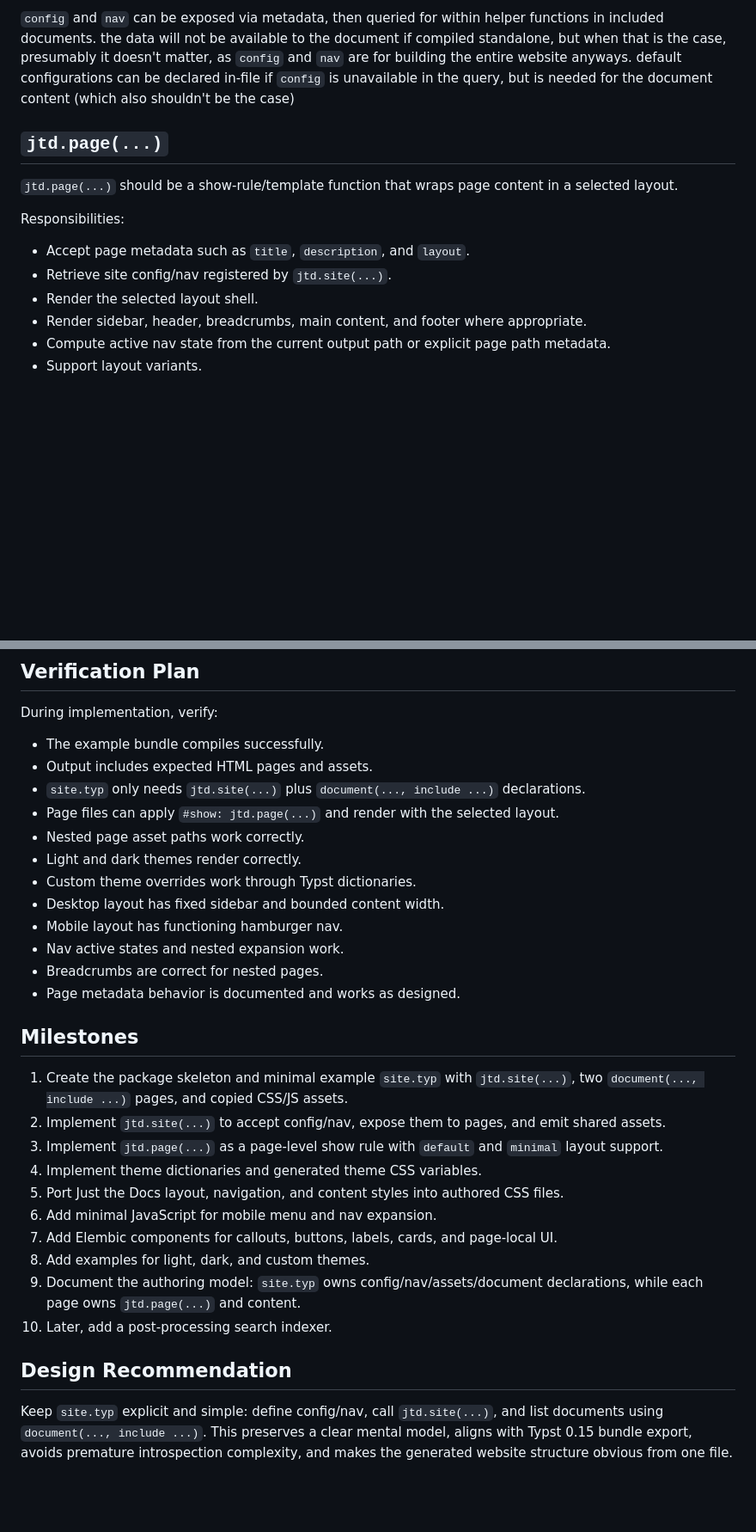
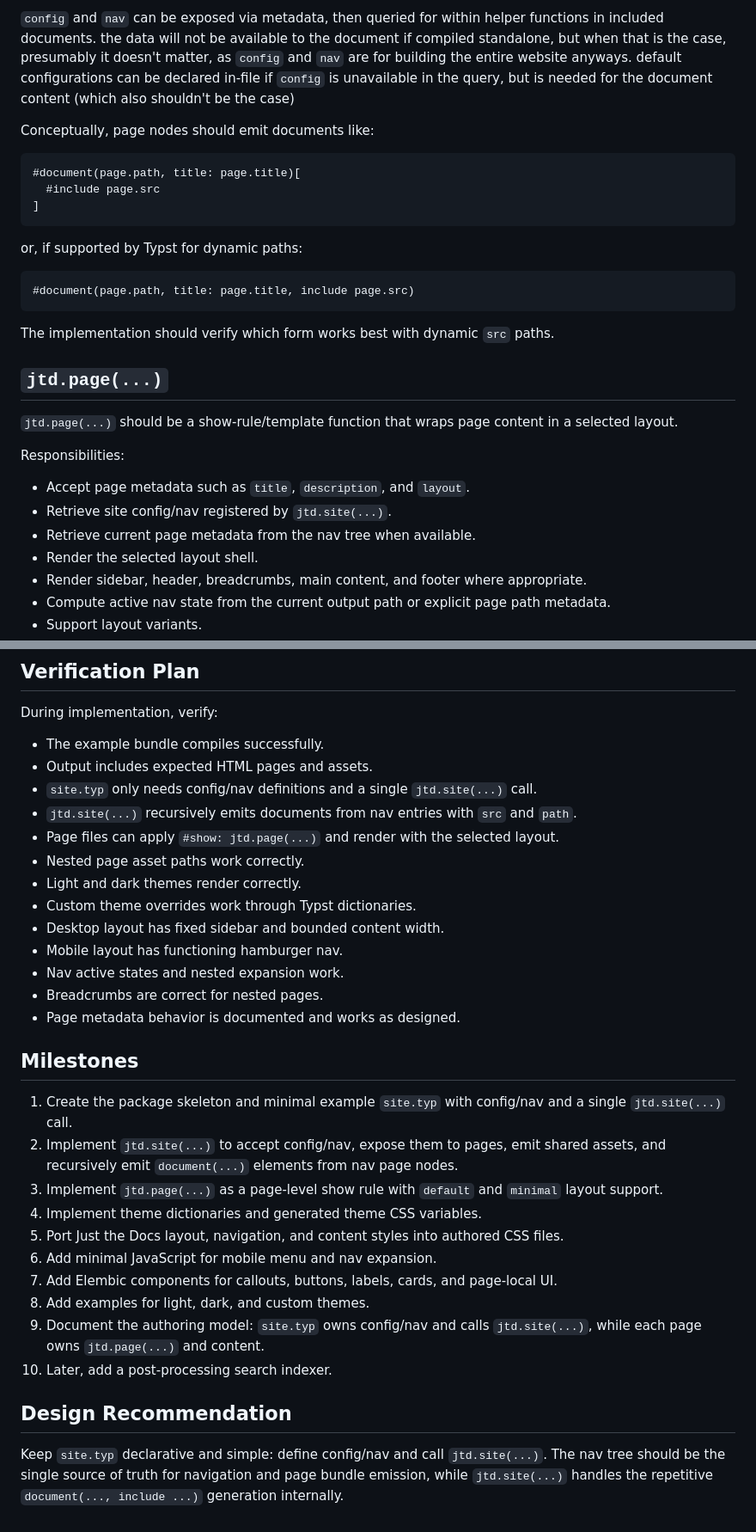
Before and after one commit to rctsang/justypdocs, a Markdown page: PLAN.md, 2 parts joined by grey strips. Shown at 86% size. Rendered like a GitHub page; blank space fills up the shorter version.

````diff
--- a/PLAN.md
+++ b/PLAN.md
@@ -177,6 +190,22 @@ Example call:
 the data will not be available to the document if compiled standalone, but when that is the case, presumably it doesn't matter, as `config` and `nav` are for building the entire website anyways.
 default configurations can be declared in-file if `config` is unavailable in the query, but is needed for the document content (which also shouldn't be the case)
 
+Conceptually, page nodes should emit documents like:
+
+```typst
+#document(page.path, title: page.title)[
+  #include page.src
+]
+```
+
+or, if supported by Typst for dynamic paths:
+
+```typst
+#document(page.path, title: page.title, include page.src)
+```
+
+The implementation should verify which form works best with dynamic `src` paths.
+
 ## `jtd.page(...)`
 
 `jtd.page(...)` should be a show-rule/template function that wraps page content in a selected layout.
@@ -185,6 +214,7 @@ Responsibilities:
 
 - Accept page metadata such as `title`, `description`, and `layout`.
 - Retrieve site config/nav registered by `jtd.site(...)`.
+- Retrieve current page metadata from the nav tree when available.
 - Render the selected layout shell.
 - Render sidebar, header, breadcrumbs, main content, and footer where appropriate.
 - Compute active nav state from the current output path or explicit page path metadata.
@@ -427,7 +484,8 @@ During implementation, verify:
 
 - The example bundle compiles successfully.
 - Output includes expected HTML pages and assets.
-- `site.typ` only needs `jtd.site(...)` plus `document(..., include ...)` declarations.
+- `site.typ` only needs config/nav definitions and a single `jtd.site(...)` call.
+- `jtd.site(...)` recursively emits documents from nav entries with `src` and `path`.
 - Page files can apply `#show: jtd.page(...)` and render with the selected layout.
 - Nested page asset paths work correctly.
 - Light and dark themes render correctly.
@@ -440,17 +498,17 @@ During implementation, verify:
 
 ## Milestones
 
-1. Create the package skeleton and minimal example `site.typ` with `jtd.site(...)`, two `document(..., include ...)` pages, and copied CSS/JS assets.
-2. Implement `jtd.site(...)` to accept config/nav, expose them to pages, and emit shared assets.
+1. Create the package skeleton and minimal example `site.typ` with config/nav and a single `jtd.site(...)` call.
+2. Implement `jtd.site(...)` to accept config/nav, expose them to pages, emit shared assets, and recursively emit `document(...)` elements from nav page nodes.
 3. Implement `jtd.page(...)` as a page-level show rule with `default` and `minimal` layout support.
 4. Implement theme dictionaries and generated theme CSS variables.
 5. Port Just the Docs layout, navigation, and content styles into authored CSS files.
 6. Add minimal JavaScript for mobile menu and nav expansion.
 7. Add Elembic components for callouts, buttons, labels, cards, and page-local UI.
 8. Add examples for light, dark, and custom themes.
-9. Document the authoring model: `site.typ` owns config/nav/assets/document declarations, while each page owns `jtd.page(...)` and content.
+9. Document the authoring model: `site.typ` owns config/nav and calls `jtd.site(...)`, while each page owns `jtd.page(...)` and content.
 10. Later, add a post-processing search indexer.
 
 ## Design Recommendation
 
-Keep `site.typ` explicit and simple: define config/nav, call `jtd.site(...)`, and list documents using `document(..., include ...)`. This preserves a clear mental model, aligns with Typst 0.15 bundle export, avoids premature introspection complexity, and makes the generated website structure obvious from one file.
+Keep `site.typ` declarative and simple: define config/nav and call `jtd.site(...)`. The nav tree should be the single source of truth for navigation and page bundle emission, while `jtd.site(...)` handles the repetitive `document(..., include ...)` generation internally.
````
Also changed, not shown: other parts of PLAN.md (+61 -21 lines).
